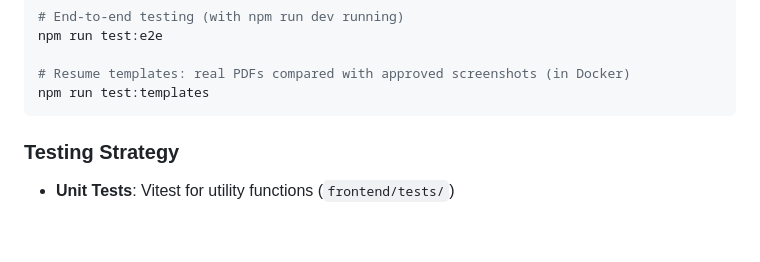
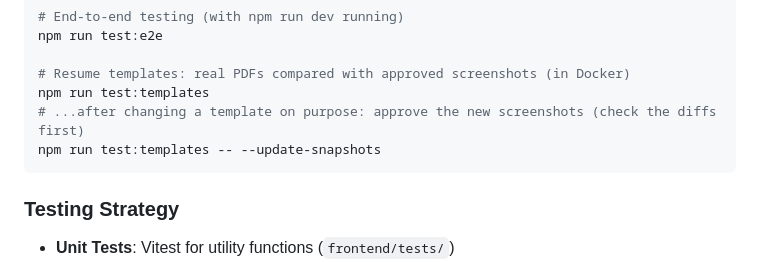
Before and after one commit to marouane-business-ideas/openCV, a Markdown page: ARCHITECTURE.md, the part around the change. GitHub-like rendering; blank space fills up the shorter version.

Commit message:
Docs: how to approve new template screenshots, in the architecture overview
The command was only in the template tests' README: it's now next to the other test commands.

Co-Authored-By: Claude Opus 5.5 <noreply@anthropic.com>

````diff
--- a/ARCHITECTURE.md
+++ b/ARCHITECTURE.md
@@ -171,6 +171,8 @@ npm run test:e2e
 
 # Resume templates: real PDFs compared with approved screenshots (in Docker)
 npm run test:templates
+# ...after changing a template on purpose: approve the new screenshots (check the diffs first)
+npm run test:templates -- --update-snapshots
 ```
 
 ### Testing Strategy
````
